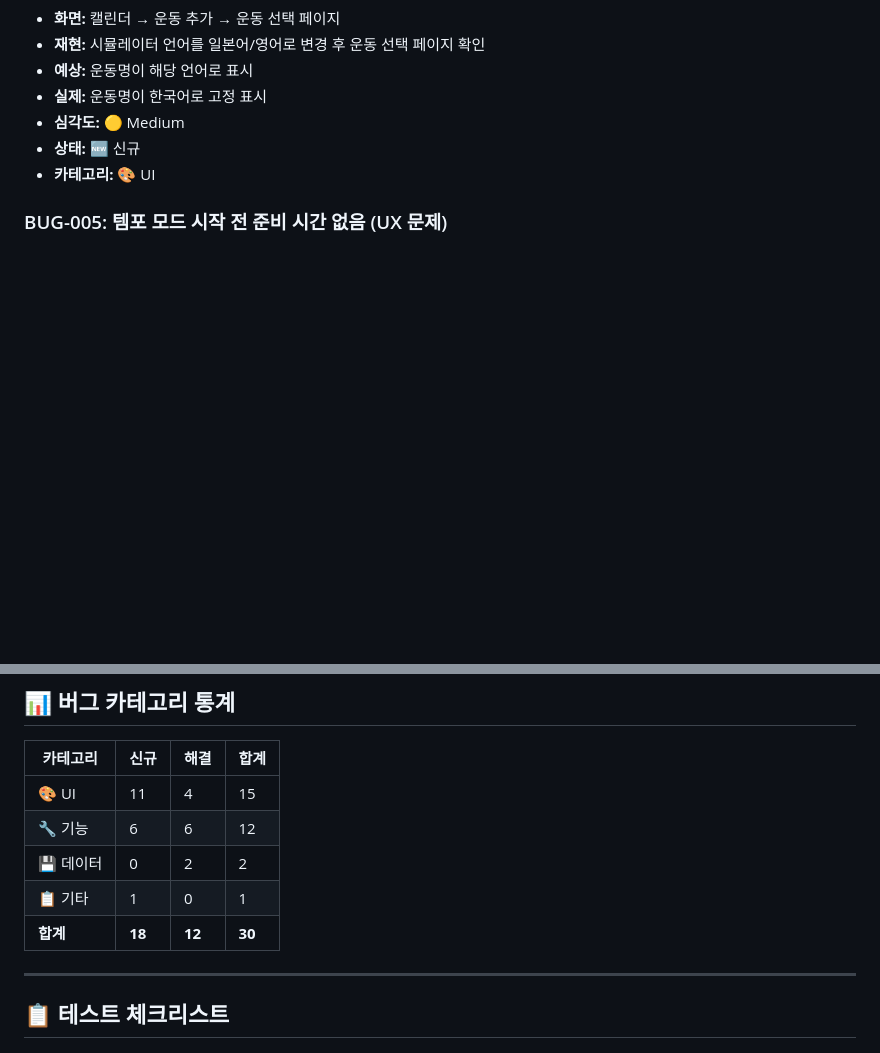
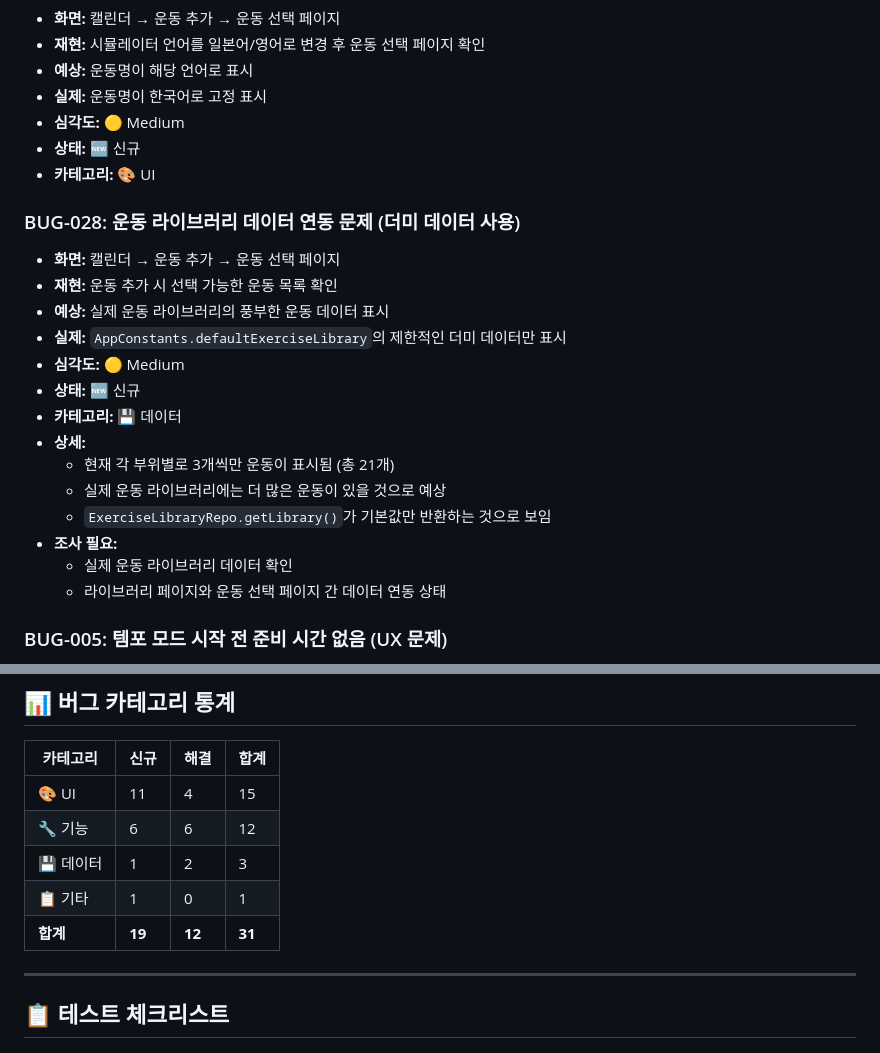
Before and after one commit to Davejinking/fitmix_pwa, a Markdown page: doc/bug_report.md, 2 parts joined by grey strips. Drawn GitHub-style; blank space fills up the shorter version.

Commit message:
docs: BUG-028 운동 라이브러리 데이터 연동 문제 추가
- 운동 선택 페이지에서 더미 데이터만 표시되는 문제 발견
- AppConstants.defaultExerciseLibrary의 제한적인 데이터 (21개)
- 실제 운동 라이브러리와의 연동 상태 조사 필요
- 버그 통계 업데이트: 총 31개 (신규 19개, 해결 12개)

```diff
--- a/doc/bug_report.md
+++ b/doc/bug_report.md
@@ -260,6 +260,22 @@
 - **상태:** 🆕 신규
 - **카테고리:** 🎨 UI
 
+### BUG-028: 운동 라이브러리 데이터 연동 문제 (더미 데이터 사용)
+- **화면:** 캘린더 → 운동 추가 → 운동 선택 페이지
+- **재현:** 운동 추가 시 선택 가능한 운동 목록 확인
+- **예상:** 실제 운동 라이브러리의 풍부한 운동 데이터 표시
+- **실제:** `AppConstants.defaultExerciseLibrary`의 제한적인 더미 데이터만 표시
+- **심각도:** 🟡 Medium
+- **상태:** 🆕 신규
+- **카테고리:** 💾 데이터
+- **상세:**
+  - 현재 각 부위별로 3개씩만 운동이 표시됨 (총 21개)
+  - 실제 운동 라이브러리에는 더 많은 운동이 있을 것으로 예상
+  - `ExerciseLibraryRepo.getLibrary()`가 기본값만 반환하는 것으로 보임
+- **조사 필요:**
+  - 실제 운동 라이브러리 데이터 확인
+  - 라이브러리 페이지와 운동 선택 페이지 간 데이터 연동 상태
+
 ### BUG-005: 템포 모드 시작 전 준비 시간 없음 (UX 문제)
 - **화면:** 설정 페이지 (settings_page.dart)
 - **재현:** 린트 검사 실행
@@ -369,9 +385,9 @@
 |---------|------|------|------|
 | 🎨 UI | 11 | 4 | 15 |
 | 🔧 기능 | 6 | 6 | 12 |
-| 💾 데이터 | 0 | 2 | 2 |
+| 💾 데이터 | 1 | 2 | 3 |
 | 📋 기타 | 1 | 0 | 1 |
-| **합계** | **18** | **12** | **30** |
+| **합계** | **19** | **12** | **31** |
 
 ---
 
```
